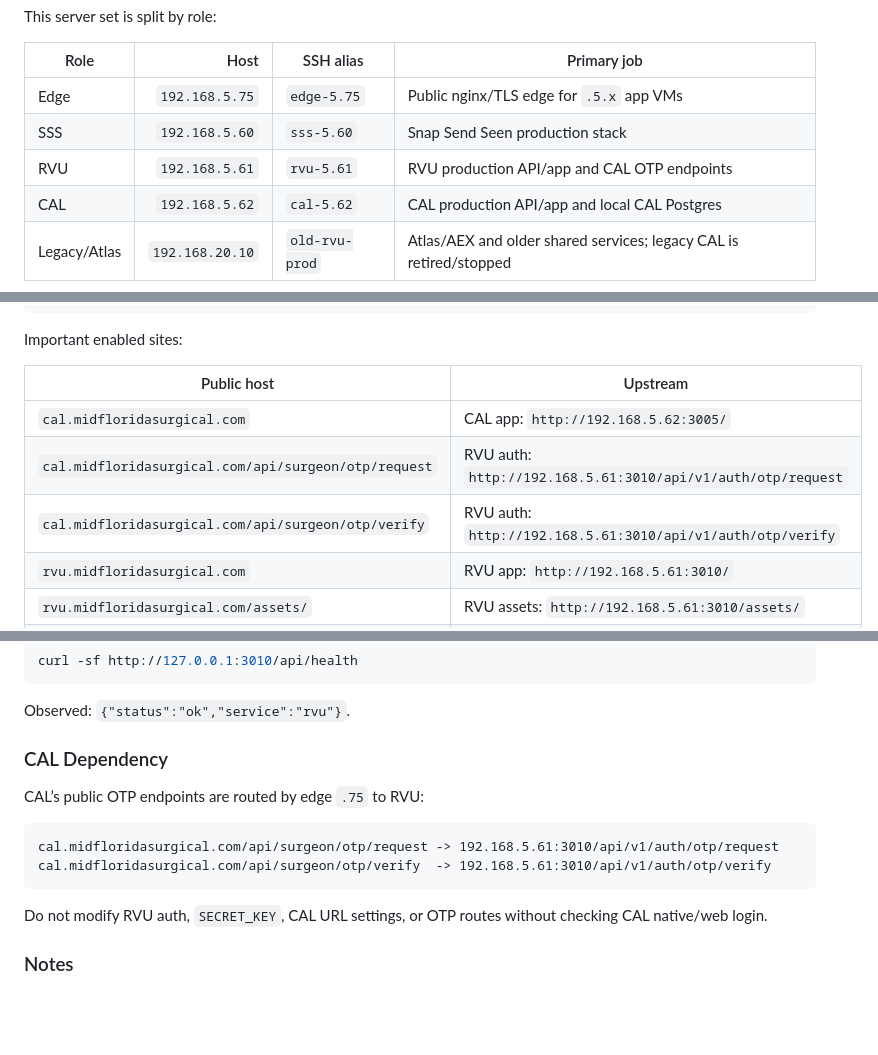
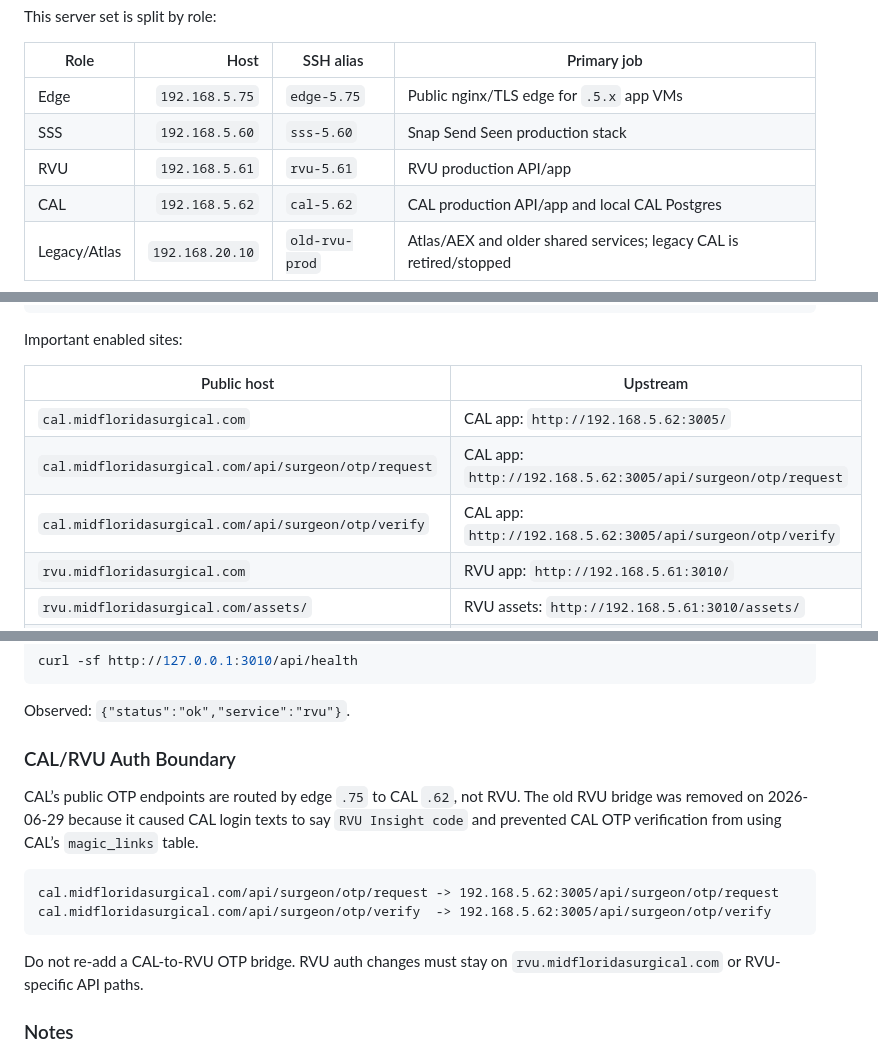
Before and after one commit to nailecompsys-coder/CAL, a Markdown page: docs/MFSA_SERVER_SET_MASTER.md, 3 parts joined by grey strips. GitHub-like rendering; blank space fills up the shorter version.

Commit message:
Document CAL-owned OTP routing

````diff
--- a/docs/MFSA_SERVER_SET_MASTER.md
+++ b/docs/MFSA_SERVER_SET_MASTER.md
@@ -13,7 +13,7 @@ This server set is split by role:
 |---|---:|---|---|
 | Edge | `192.168.5.75` | `edge-5.75` | Public nginx/TLS edge for `.5.x` app VMs |
 | SSS | `192.168.5.60` | `sss-5.60` | Snap Send Seen production stack |
-| RVU | `192.168.5.61` | `rvu-5.61` | RVU production API/app and CAL OTP endpoints |
+| RVU | `192.168.5.61` | `rvu-5.61` | RVU production API/app |
 | CAL | `192.168.5.62` | `cal-5.62` | CAL production API/app and local CAL Postgres |
 | Legacy/Atlas | `192.168.20.10` | `old-rvu-prod` | Atlas/AEX and older shared services; legacy CAL is retired/stopped |
 
@@ -36,8 +36,8 @@ Important enabled sites:
 | Public host | Upstream |
 |---|---|
 | `cal.midfloridasurgical.com` | CAL app: `http://192.168.5.62:3005/` |
-| `cal.midfloridasurgical.com/api/surgeon/otp/request` | RVU auth: `http://192.168.5.61:3010/api/v1/auth/otp/request` |
-| `cal.midfloridasurgical.com/api/surgeon/otp/verify` | RVU auth: `http://192.168.5.61:3010/api/v1/auth/otp/verify` |
+| `cal.midfloridasurgical.com/api/surgeon/otp/request` | CAL app: `http://192.168.5.62:3005/api/surgeon/otp/request` |
+| `cal.midfloridasurgical.com/api/surgeon/otp/verify` | CAL app: `http://192.168.5.62:3005/api/surgeon/otp/verify` |
 | `rvu.midfloridasurgical.com` | RVU app: `http://192.168.5.61:3010/` |
 | `rvu.midfloridasurgical.com/assets/` | RVU assets: `http://192.168.5.61:3010/assets/` |
 | `snapsendseen.com`, `www.snapsendseen.com` | SSS API/public site: `http://192.168.5.60:3002` |
@@ -144,16 +144,16 @@ curl -sf http://127.0.0.1:3010/api/health
 
 Observed: `{"status":"ok","service":"rvu"}`.
 
-### CAL Dependency
+### CAL/RVU Auth Boundary
 
-CAL’s public OTP endpoints are routed by edge `.75` to RVU:
+CAL’s public OTP endpoints are routed by edge `.75` to CAL `.62`, not RVU. The old RVU bridge was removed on 2026-06-29 because it caused CAL login texts to say `RVU Insight code` and prevented CAL OTP verification from using CAL’s `magic_links` table.
 
 ```text
-cal.midfloridasurgical.com/api/surgeon/otp/request -> 192.168.5.61:3010/api/v1/auth/otp/request
-cal.midfloridasurgical.com/api/surgeon/otp/verify  -> 192.168.5.61:3010/api/v1/auth/otp/verify
+cal.midfloridasurgical.com/api/surgeon/otp/request -> 192.168.5.62:3005/api/surgeon/otp/request
+cal.midfloridasurgical.com/api/surgeon/otp/verify  -> 192.168.5.62:3005/api/surgeon/otp/verify
 ```
 
-Do not modify RVU auth, `SECRET_KEY`, CAL URL settings, or OTP routes without checking CAL native/web login.
+Do not re-add a CAL-to-RVU OTP bridge. RVU auth changes must stay on `rvu.midfloridasurgical.com` or RVU-specific API paths.
 
 ### Notes
 
````
